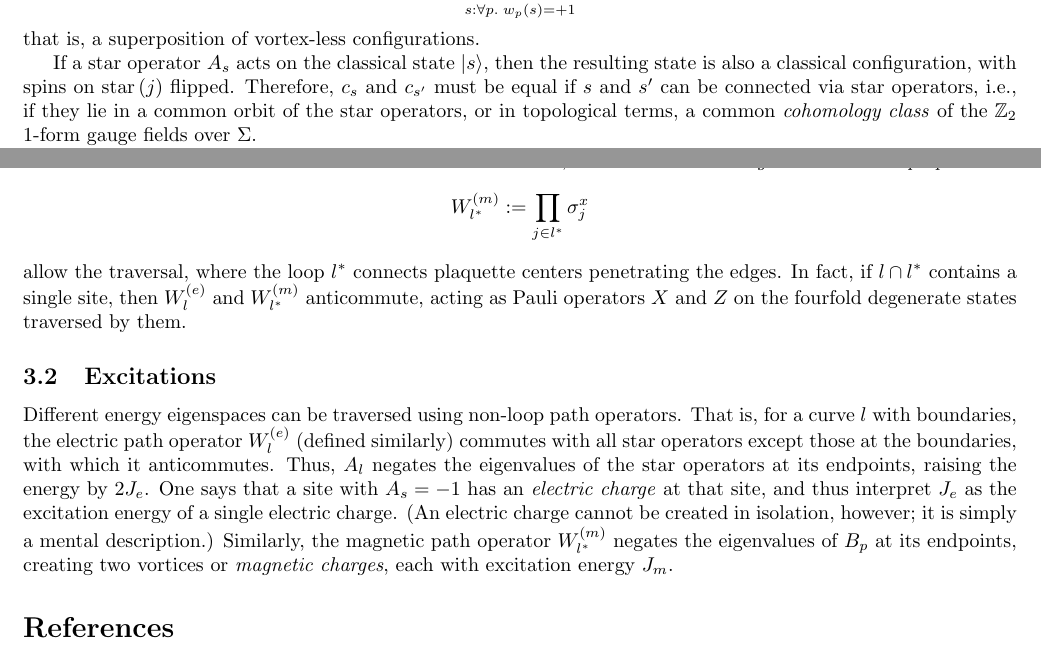
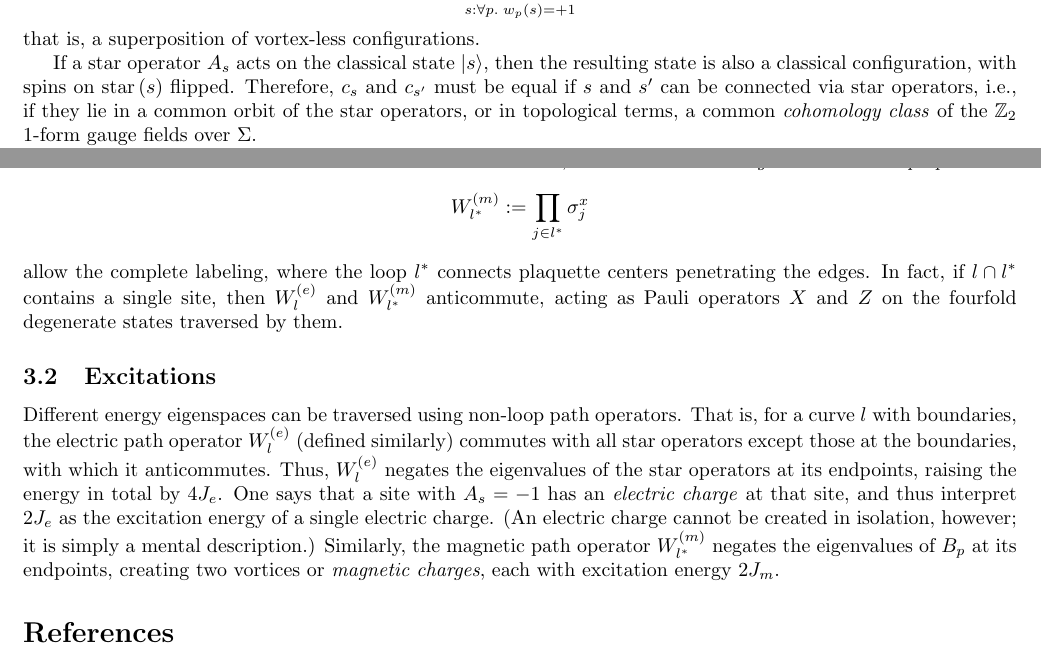
Before and after one commit to pingpingy1/topological_phases, a LaTeX document (main.tex): two parts of pages 14 and 15 of 15, joined at a grey line, cut so that both start at the same text. Compiled offline with pdfLaTeX.

Commit message:
[Fix] Typos

```diff
--- a/main.tex
+++ b/main.tex
@@ -1161,7 +1161,7 @@ Then, the ground state is described as
 that is, a superposition of vortex-less configurations.
 
 If a star operator $A_s$ acts on the classical state $\ket{s}$,
-then the resulting state is also a classical configuration, with spins on $\star{j}$ flipped.
+then the resulting state is also a classical configuration, with spins on $\star{s}$ flipped.
 Therefore, $c_s$ and $c_{s'}$ must be equal if $s$ and $s'$ can be connected via star operators, i.e.,
 if they lie in a common orbit of the star operators,
 or in topological terms, a common \emph{cohomology class} of the $\mathbb{Z}_2$ 1-form gauge fields over $\Sigma$.
@@ -1197,7 +1197,7 @@ in which case the \emph{magnetic Wilson loop operators}
 \[
 	W_{l^*}^{(m)} := \prod_{j \in l^*} \sigma_j^x
 \]
-allow the traversal, where the loop $l^*$ connects plaquette centers penetrating the edges.
+allow the complete labeling, where the loop $l^*$ connects plaquette centers penetrating the edges.
 In fact, if $l \cap l^*$ contains a single site, then $W_l^{(e)}$ and $W_{l^*}^{(m)}$ anticommute,
 acting as Pauli operators $X$ and $Z$ on the fourfold degenerate states traversed by them.
 
@@ -1205,13 +1205,13 @@ acting as Pauli operators $X$ and $Z$ on the fourfold degenerate states traverse
 Different energy eigenspaces can be traversed using non-loop path operators.
 That is, for a curve $l$ with boundaries, the electric path operator $W_l^{(e)}$ (defined similarly)
 commutes with all star operators except those at the boundaries, with which it anticommutes.
-Thus, $A_l$ negates the eigenvalues of the star operators at its endpoints,
-raising the energy by $2J_e$.
+Thus, $W_l^{(e)}$ negates the eigenvalues of the star operators at its endpoints,
+raising the energy in total by $4J_e$.
 One says that a site with $A_s = -1$ has an \emph{electric charge} at that site,
-and thus interpret $J_e$ as the excitation energy of a single electric charge.
+and thus interpret $2J_e$ as the excitation energy of a single electric charge.
 (An electric charge cannot be created in isolation, however; it is simply a mental description.)
 Similarly, the magnetic path operator $W_{l^*}^{(m)}$ negates the eigenvalues of $B_p$ at its endpoints,
-creating two vortices or \emph{magnetic charges}, each with excitation energy $J_m$.
+creating two vortices or \emph{magnetic charges}, each with excitation energy $2J_m$.
 
 \printbibliography
 \end{document}
```
Also changed, not shown: main.pdf, main.tex (2 more changed lines).
